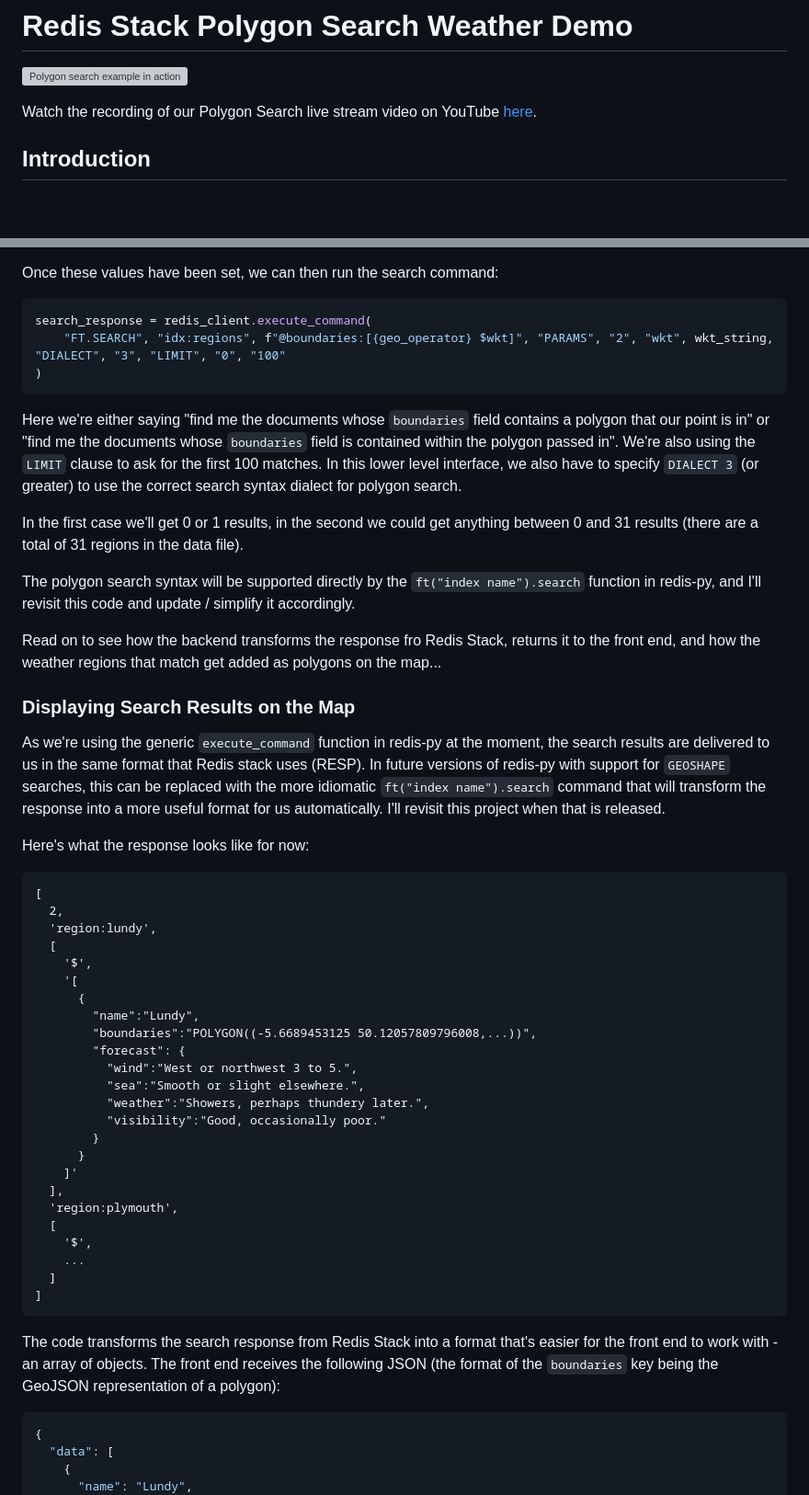
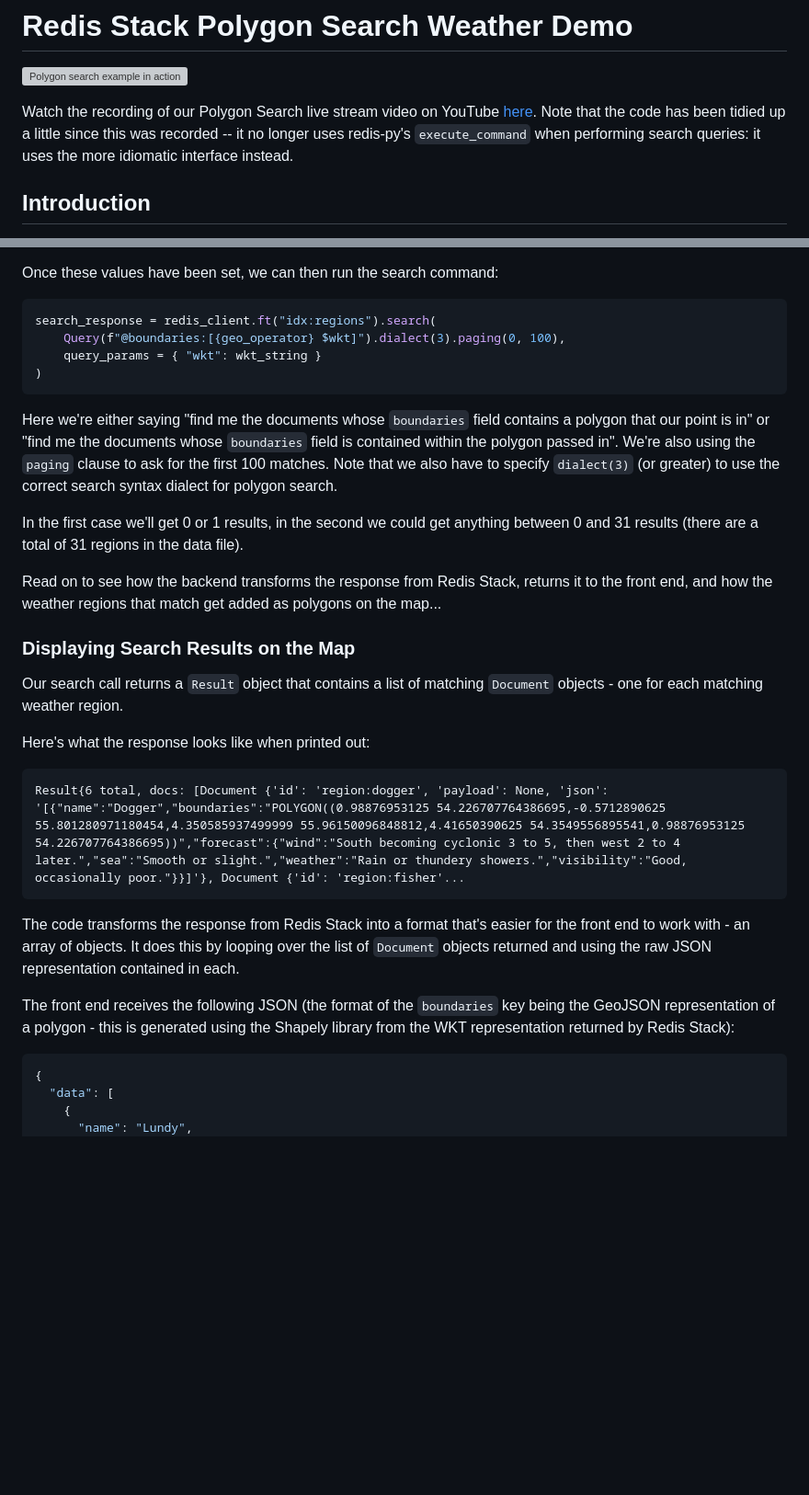
Before and after one commit to redis-developer/redis-polygon-search-weather-demo, a Markdown page: README.md, 2 parts joined by grey strips. Shown at 92% size. Drawn GitHub-style; blank space fills up the shorter version; grey boxes are pictures that could not be loaded.

Commit message:
Updated for improved query syntax.

````diff
--- a/README.md
+++ b/README.md
@@ -2,7 +2,7 @@
 
 ![Polygon search example in action](screenshots/polyweather.gif)
 
-Watch the recording of our Polygon Search live stream video on YouTube [here](https://www.youtube.com/watch?v=CegTSglMUks).
+Watch the recording of our Polygon Search live stream video on YouTube [here](https://www.youtube.com/watch?v=CegTSglMUks).  Note that the code has been tidied up a little since this was recorded -- it no longer uses redis-py's `execute_command` when performing search queries: it uses the more idiomatic interface instead.
 
 ## Introduction
 
@@ -372,53 +372,31 @@ When a point was provided, we set `geo_operator` to `CONTAINS` as we're looking
 Once these values have been set, we can then run the search command:
 
 ```python
-search_response = redis_client.execute_command(
-    "FT.SEARCH", "idx:regions", f"@boundaries:[{geo_operator} $wkt]", "PARAMS", "2", "wkt", wkt_string, "DIALECT", "3", "LIMIT", "0", "100"
+search_response = redis_client.ft("idx:regions").search(
+    Query(f"@boundaries:[{geo_operator} $wkt]").dialect(3).paging(0, 100),
+    query_params = { "wkt": wkt_string }
 )
 ```
 
-Here we're either saying "find me the documents whose `boundaries` field contains a polygon that our point is in" or "find me the documents whose `boundaries` field is contained within the polygon passed in".  We're also using the `LIMIT` clause to ask for the first 100 matches.  In this lower level interface, we also have to specify `DIALECT 3` (or greater) to use the correct search syntax dialect for polygon search.
+Here we're either saying "find me the documents whose `boundaries` field contains a polygon that our point is in" or "find me the documents whose `boundaries` field is contained within the polygon passed in".  We're also using the `paging` clause to ask for the first 100 matches.  Note that we also have to specify `dialect(3)` (or greater) to use the correct search syntax dialect for polygon search.
 
 In the first case we'll get 0 or 1 results, in the second we could get anything between 0 and 31 results (there are a total of 31 regions in the data file).
 
-The polygon search syntax will be supported directly by the `ft("index name").search` function in redis-py, and I'll revisit this code and update / simplify it accordingly.
-
-Read on to see how the backend transforms the response fro Redis Stack, returns it to the front end, and how the weather regions that match get added as polygons on the map...
+Read on to see how the backend transforms the response from Redis Stack, returns it to the front end, and how the weather regions that match get added as polygons on the map...
 
 ### Displaying Search Results on the Map
 
-As we're using the generic `execute_command` function in redis-py at the moment, the search results are delivered to us in the same format that Redis stack uses (RESP).  In future versions of redis-py with support for `GEOSHAPE` searches, this can be replaced with the more idiomatic `ft("index name").search` command that will transform the response into a more useful format for us automatically.  I'll revisit this project when that is released.
+Our search call returns a `Result` object that contains a list of matching `Document` objects - one for each matching weather region.
 
-Here's what the response looks like for now:
+Here's what the response looks like when printed out:
 
 ```
-[
-  2,
-  'region:lundy',
-  [
-    '$',
-    '[
-      {
-        "name":"Lundy",
-        "boundaries":"POLYGON((-5.6689453125 50.12057809796008,...))",
-        "forecast": {
-          "wind":"West or northwest 3 to 5.",
-          "sea":"Smooth or slight elsewhere.",
-          "weather":"Showers, perhaps thundery later.",
-          "visibility":"Good, occasionally poor."
-        }
-      }
-    ]'
-  ],
-  'region:plymouth',
-  [
-    '$',
-    ...
-  ]
-]
+Result{6 total, docs: [Document {'id': 'region:dogger', 'payload': None, 'json': '[{"name":"Dogger","boundaries":"POLYGON((0.98876953125 54.226707764386695,-0.5712890625 55.801280971180454,4.350585937499999 55.96150096848812,4.41650390625 54.3549556895541,0.98876953125 54.226707764386695))","forecast":{"wind":"South becoming cyclonic 3 to 5, then west 2 to 4 later.","sea":"Smooth or slight.","weather":"Rain or thundery showers.","visibility":"Good, occasionally poor."}}]'}, Document {'id': 'region:fisher'...
 ```
 
-The code transforms the search response from Redis Stack into a format that's easier for the front end to work with - an array of objects. The front end receives the following JSON (the format of the `boundaries` key being the GeoJSON representation of a polygon):
+The code transforms the response from Redis Stack into a format that's easier for the front end to work with - an array of objects. It does this by looping over the list of `Document` objects returned and using the raw JSON representation contained in each.
+
+The front end receives the following JSON (the format of the `boundaries` key being the GeoJSON representation of a polygon - this is generated using the Shapely library from the WKT representation returned by Redis Stack):
 
 ```json
 {
````
